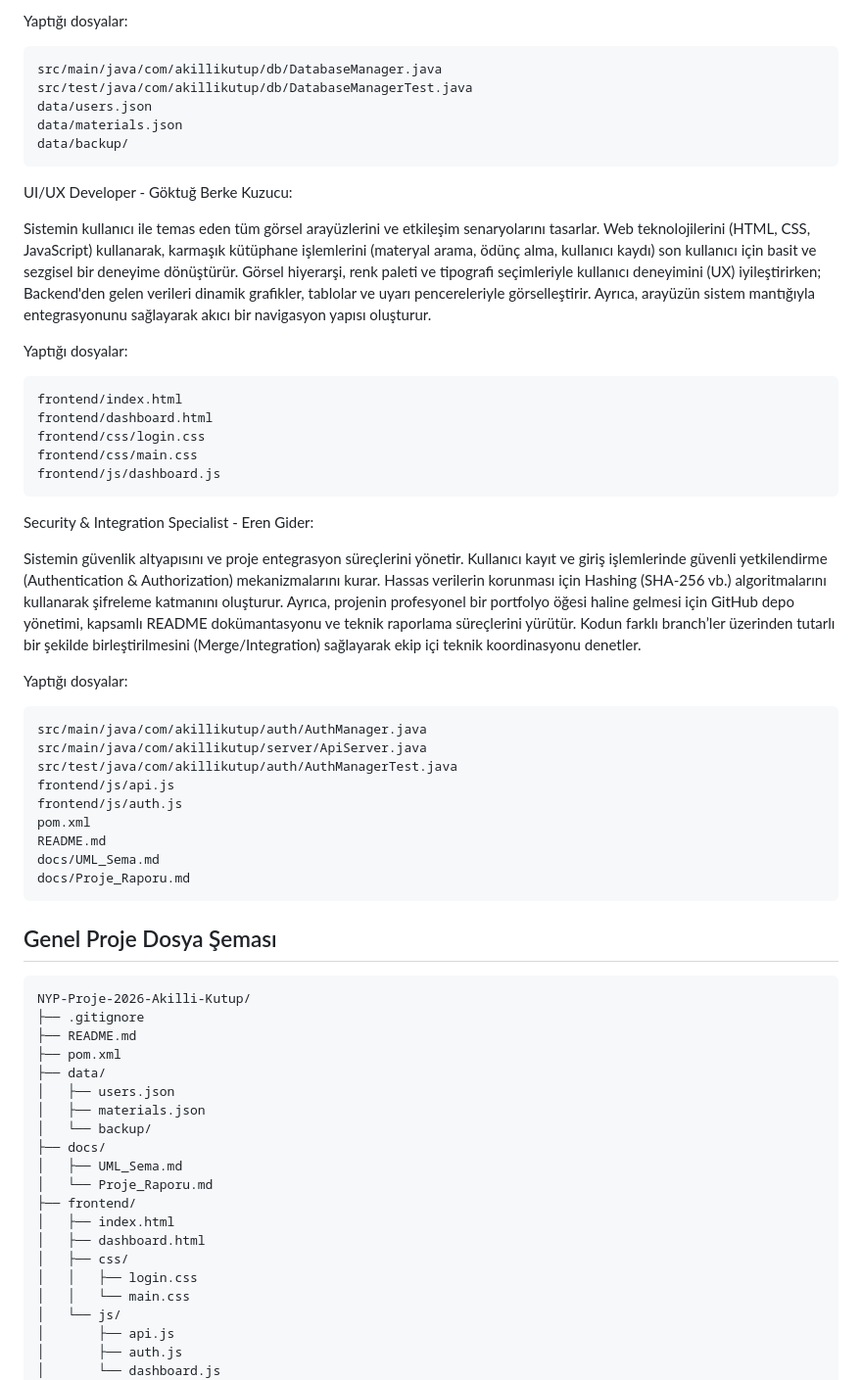
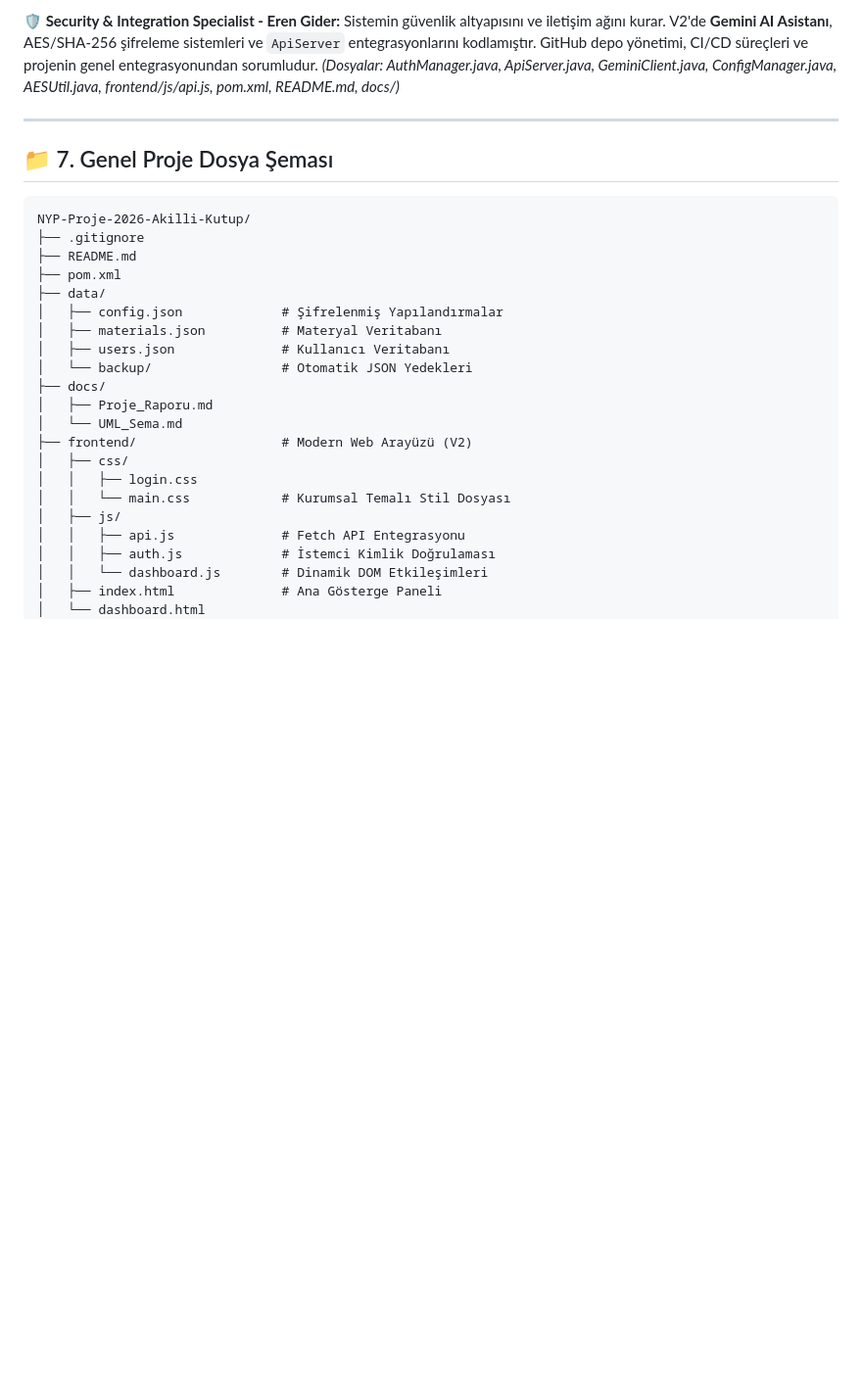
Before and after one commit to mecik-arda/NYP-Proje-2026-Akilli-Kutup, a Markdown page: README.md, the part around one of its changes. Shown at 98% size. Rendered like a GitHub page; blank space fills up the shorter version.

````diff
--- a/README.md
+++ b/README.md
@@ -54,64 +64,32 @@ Sistemin veri kalıcılığı katmanını tasarlar ve yönetir. Verileri SQL yer
 
-Yaptığı dosyalar:
+**🛡️ Security & Integration Specialist - Eren Gider:**
+Sistemin güvenlik altyapısını ve iletişim ağını kurar. V2'de **Gemini AI Asistanı**, AES/SHA-256 şifreleme sistemleri ve `ApiServer` entegrasyonlarını kodlamıştır. GitHub depo yönetimi, CI/CD süreçleri ve projenin genel entegrasyonundan sorumludur.
+*(Dosyalar: AuthManager.java, ApiServer.java, GeminiClient.java, ConfigManager.java, AESUtil.java, frontend/js/api.js, pom.xml, README.md, docs/)*
 
-```
-src/main/java/com/akillikutup/db/DatabaseManager.java
-src/test/java/com/akillikutup/db/DatabaseManagerTest.java
-data/users.json
-data/materials.json
-data/backup/
-```
-UI/UX Developer - Göktuğ Berke Kuzucu:
+---
 
-Sistemin kullanıcı ile temas eden tüm görsel arayüzlerini ve etkileşim senaryolarını tasarlar. Web teknolojilerini (HTML, CSS, JavaScript) kullanarak, karmaşık kütüphane işlemlerini (materyal arama, ödünç alma, kullanıcı kaydı) son kullanıcı için basit ve sezgisel bir deneyime dönüştürür. Görsel hiyerarşi, renk paleti ve tipografi seçimleriyle kullanıcı deneyimini (UX) iyileştirirken; Backend'den gelen verileri dinamik grafikler, tablolar ve uyarı pencereleriyle görselleştirir. Ayrıca, arayüzün sistem mantığıyla entegrasyonunu sağlayarak akıcı bir navigasyon yapısı oluşturur.
-
-Yaptığı dosyalar:
-
-```
-frontend/index.html
-frontend/dashboard.html
-frontend/css/login.css
-frontend/css/main.css
-frontend/js/dashboard.js
-```
-Security & Integration Specialist - Eren Gider:
-
-Sistemin güvenlik altyapısını ve proje entegrasyon süreçlerini yönetir. Kullanıcı kayıt ve giriş işlemlerinde güvenli yetkilendirme (Authentication & Authorization) mekanizmalarını kurar. Hassas verilerin korunması için Hashing (SHA-256 vb.) algoritmalarını kullanarak şifreleme katmanını oluşturur. Ayrıca, projenin profesyonel bir portfolyo öğesi haline gelmesi için GitHub depo yönetimi, kapsamlı README dokümantasyonu ve teknik raporlama süreçlerini yürütür. Kodun farklı branch’ler üzerinden tutarlı bir şekilde birleştirilmesini (Merge/Integration) sağlayarak ekip içi teknik koordinasyonu denetler.
-
-Yaptığı dosyalar:
-
-```
-src/main/java/com/akillikutup/auth/AuthManager.java
-src/main/java/com/akillikutup/server/ApiServer.java
-src/test/java/com/akillikutup/auth/AuthManagerTest.java
-frontend/js/api.js
-frontend/js/auth.js
-pom.xml
-README.md
-docs/UML_Sema.md
-docs/Proje_Raporu.md
-```
-## Genel Proje Dosya Şeması
-```
+## 📁 7. Genel Proje Dosya Şeması
+```text
 NYP-Proje-2026-Akilli-Kutup/
 ├── .gitignore
 ├── README.md
 ├── pom.xml
 ├── data/
-│   ├── users.json
-│   ├── materials.json
-│   └── backup/
+│   ├── config.json             # Şifrelenmiş Yapılandırmalar
+│   ├── materials.json          # Materyal Veritabanı
+│   ├── users.json              # Kullanıcı Veritabanı
+│   └── backup/                 # Otomatik JSON Yedekleri
 ├── docs/
-│   ├── UML_Sema.md
-│   └── Proje_Raporu.md
-├── frontend/
-│   ├── index.html
-│   ├── dashboard.html
+│   ├── Proje_Raporu.md
+│   └── UML_Sema.md
+├── frontend/                   # Modern Web Arayüzü (V2)
 │   ├── css/
 │   │   ├── login.css
-│   │   └── main.css
-│   └── js/
-│       ├── api.js
-│       ├── auth.js
-│       └── dashboard.js
+│   │   └── main.css            # Kurumsal Temalı Stil Dosyası
+│   ├── js/
+│   │   ├── api.js              # Fetch API Entegrasyonu
+│   │   ├── auth.js             # İstemci Kimlik Doğrulaması
+│   │   └── dashboard.js        # Dinamik DOM Etkileşimleri
+│   ├── index.html              # Ana Gösterge Paneli
+│   └── dashboard.html
 └── src/
````
Also changed, not shown: other parts of README.md (+59 -81 lines).
